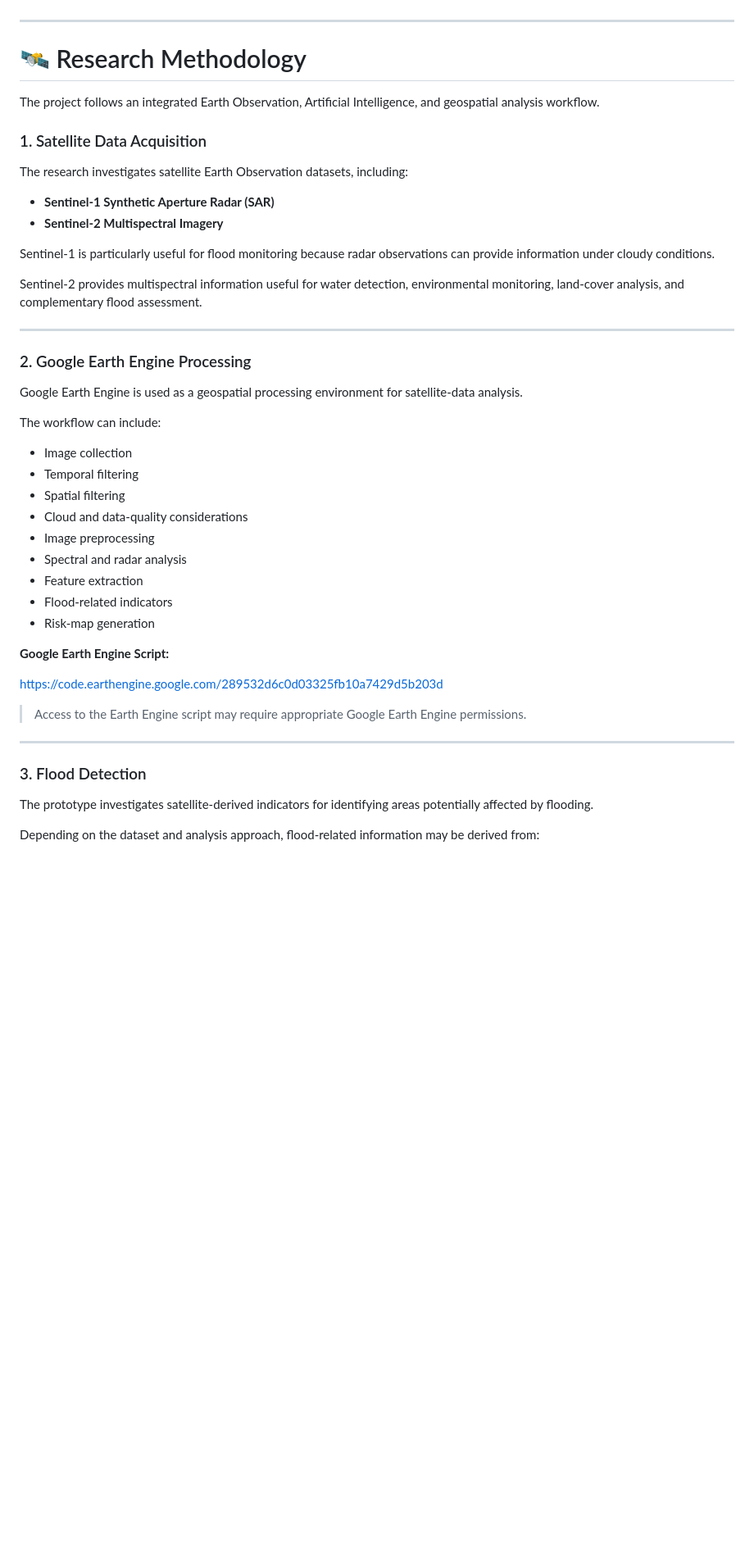
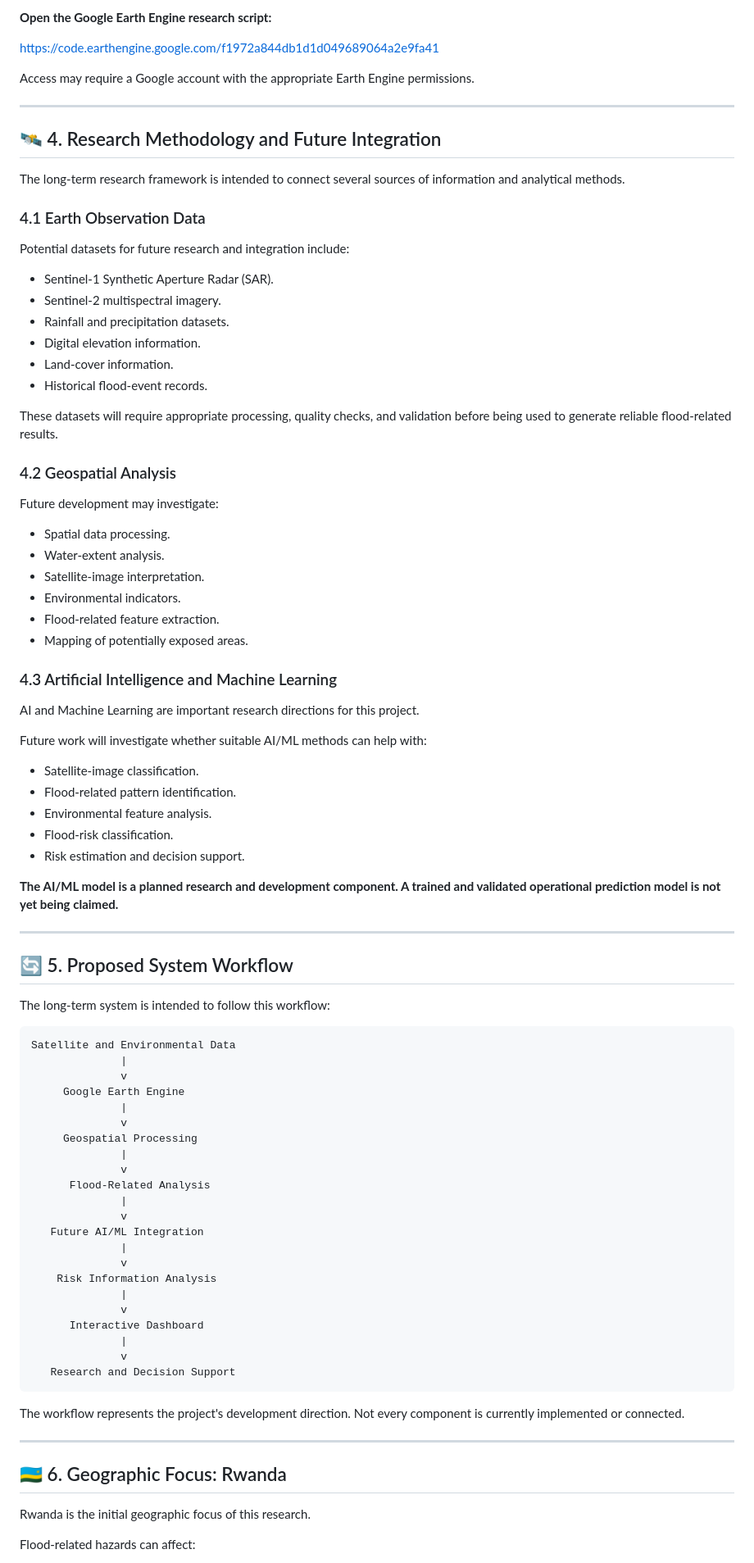
Before and after one commit to AI-DisasterSatelliteRiskFloodPrediction/AI-Disaster-Dashboard, a Markdown page: README.md, the part around one of its changes. Shown at 82% size. GitHub-like rendering; blank space fills up the shorter version.

````diff
--- a/README.md
+++ b/README.md
@@ -66,50 +79,91 @@ The prototype is intended to demonstrate how satellite data and artificial intel
+**Open the Google Earth Engine research script:**
+
+https://code.earthengine.google.com/f1972a844db1d1d049689064a2e9fa41
+
+Access may require a Google account with the appropriate Earth Engine permissions.
 
 ---
 
-# 🛰️ Research Methodology
+## 🛰️ 4. Research Methodology and Future Integration
 
-The project follows an integrated Earth Observation, Artificial Intelligence, and geospatial analysis workflow.
+The long-term research framework is intended to connect several sources of information and analytical methods.
 
-### 1. Satellite Data Acquisition
+### 4.1 Earth Observation Data
 
-The research investigates satellite Earth Observation datasets, including:
+Potential datasets for future research and integration include:
 
-* **Sentinel-1 Synthetic Aperture Radar (SAR)**
-* **Sentinel-2 Multispectral Imagery**
+- Sentinel-1 Synthetic Aperture Radar (SAR).
+- Sentinel-2 multispectral imagery.
+- Rainfall and precipitation datasets.
+- Digital elevation information.
+- Land-cover information.
+- Historical flood-event records.
 
-Sentinel-1 is particularly useful for flood monitoring because radar observations can provide information under cloudy conditions.
+These datasets will require appropriate processing, quality checks, and validation before being used to generate reliable flood-related results.
 
-Sentinel-2 provides multispectral information useful for water detection, environmental monitoring, land-cover analysis, and complementary flood assessment.
+### 4.2 Geospatial Analysis
+
+Future development may investigate:
+
+- Spatial data processing.
+- Water-extent analysis.
+- Satellite-image interpretation.
+- Environmental indicators.
+- Flood-related feature extraction.
+- Mapping of potentially exposed areas.
+
+### 4.3 Artificial Intelligence and Machine Learning
+
+AI and Machine Learning are important research directions for this project.
+
+Future work will investigate whether suitable AI/ML methods can help with:
+
+- Satellite-image classification.
+- Flood-related pattern identification.
+- Environmental feature analysis.
+- Flood-risk classification.
+- Risk estimation and decision support.
+
+**The AI/ML model is a planned research and development component. A trained and validated operational prediction model is not yet being claimed.**
 
 ---
 
-### 2. Google Earth Engine Processing
+## 🔄 5. Proposed System Workflow
 
-Google Earth Engine is used as a geospatial processing environment for satellite-data analysis.
+The long-term system is intended to follow this workflow:
 
-The workflow can include:
+```text
+Satellite and Environmental Data
+              |
+              v
+     Google Earth Engine
+              |
+              v
+     Geospatial Processing
+              |
+              v
+      Flood-Related Analysis
+              |
+              v
+   Future AI/ML Integration
+              |
+              v
+    Risk Information Analysis
+              |
+              v
+      Interactive Dashboard
+              |
+              v
+   Research and Decision Support
+```
 
-* Image collection
-* Temporal filtering
-* Spatial filtering
-* Cloud and data-quality considerations
-* Image preprocessing
-* Spectral and radar analysis
-* Feature extraction
-* Flood-related indicators
-* Risk-map generation
-
-**Google Earth Engine Script:**
-
-https://code.earthengine.google.com/289532d6c0d03325fb10a7429d5b203d
-
-> Access to the Earth Engine script may require appropriate Google Earth Engine permissions.
+The workflow represents the project's development direction. Not every component is currently implemented or connected.
 
 ---
 
-### 3. Flood Detection
+## 🇷🇼 6. Geographic Focus: Rwanda
 
-The prototype investigates satellite-derived indicators for identifying areas potentially affected by flooding.
+Rwanda is the initial geographic focus of this research.
 
-Depending on the dataset and analysis approach, flood-related information may be derived from:
+Flood-related hazards can affect:
 
````
Also changed, not shown: other parts of README.md (+189 -420 lines).
